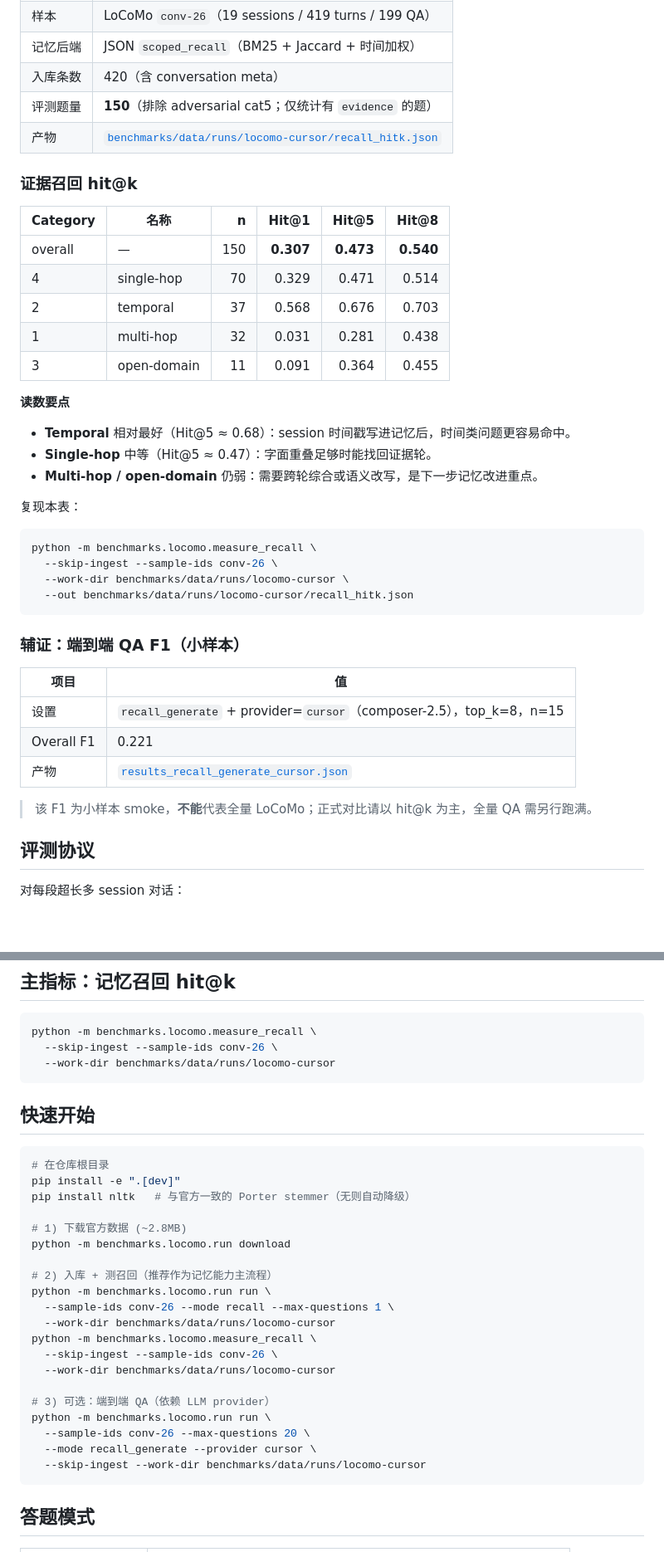
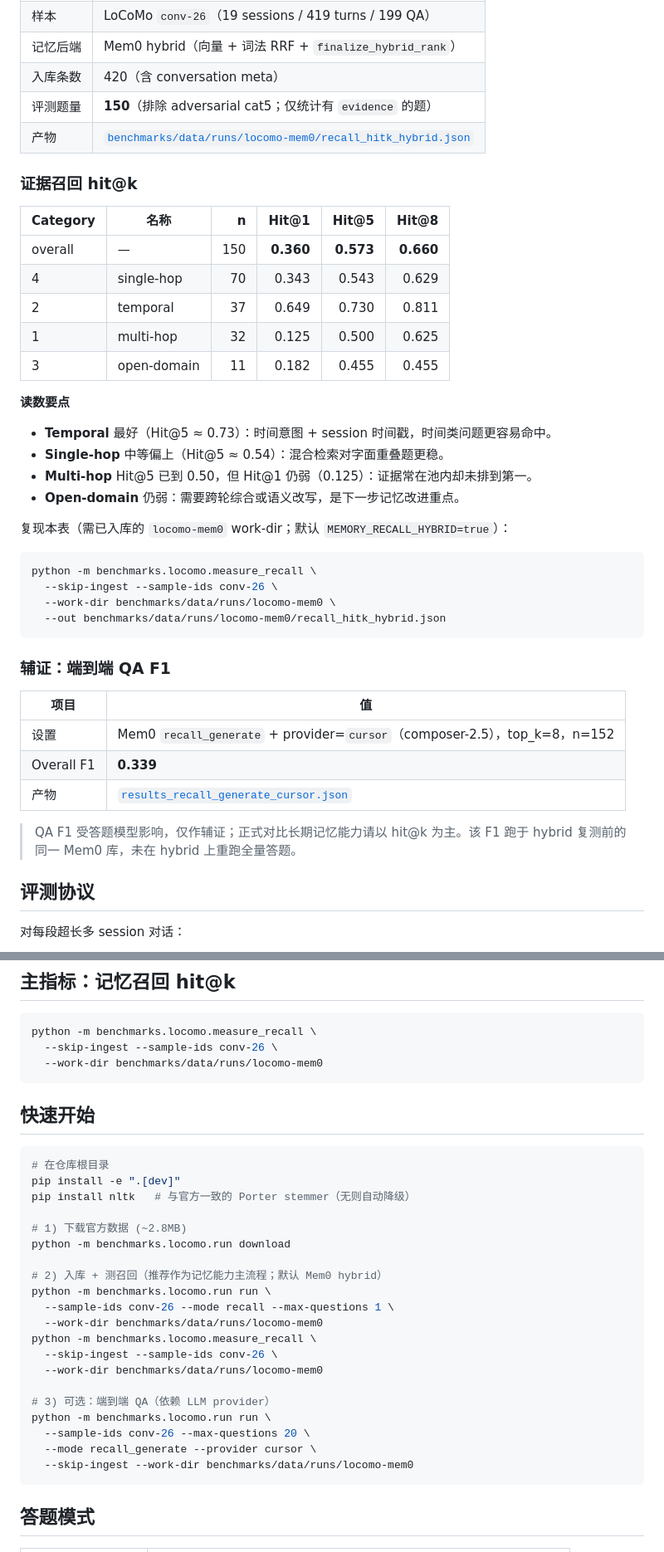
Before and after one commit to hezhenghui7338/localagent, a Markdown page: benchmarks/locomo/README.md, 2 parts joined by grey strips. Shown at 83% size. GitHub-like rendering; blank space fills up the shorter version.

Commit message:
更新 LoCoMo 文档分数为 Mem0 hybrid 最新结果。
Co-authored-by: Cursor <cursoragent@cursor.com>

````diff
--- a/benchmarks/locomo/README.md
+++ b/benchmarks/locomo/README.md
@@ -13,43 +13,44 @@
 | 样本 | LoCoMo `conv-26`（19 sessions / 419 turns / 199 QA） |
-| 记忆后端 | JSON `scoped_recall`（BM25 + Jaccard + 时间加权） |
+| 记忆后端 | Mem0 hybrid（向量 + 词法 RRF + `finalize_hybrid_rank`） |
 | 入库条数 | 420（含 conversation meta） |
 | 评测题量 | **150**（排除 adversarial cat5；仅统计有 `evidence` 的题） |
-| 产物 | [`benchmarks/data/runs/locomo-cursor/recall_hitk.json`](../data/runs/locomo-cursor/recall_hitk.json) |
+| 产物 | [`benchmarks/data/runs/locomo-mem0/recall_hitk_hybrid.json`](../data/runs/locomo-mem0/recall_hitk_hybrid.json) |
 
 ### 证据召回 hit@k
 
 | Category | 名称 | n | Hit@1 | Hit@5 | Hit@8 |
 |----------|------|--:|------:|------:|------:|
-| overall | — | 150 | **0.307** | **0.473** | **0.540** |
-| 4 | single-hop | 70 | 0.329 | 0.471 | 0.514 |
-| 2 | temporal | 37 | 0.568 | 0.676 | 0.703 |
-| 1 | multi-hop | 32 | 0.031 | 0.281 | 0.438 |
-| 3 | open-domain | 11 | 0.091 | 0.364 | 0.455 |
+| overall | — | 150 | **0.360** | **0.573** | **0.660** |
+| 4 | single-hop | 70 | 0.343 | 0.543 | 0.629 |
+| 2 | temporal | 37 | 0.649 | 0.730 | 0.811 |
+| 1 | multi-hop | 32 | 0.125 | 0.500 | 0.625 |
+| 3 | open-domain | 11 | 0.182 | 0.455 | 0.455 |
 
 **读数要点**
 
-- **Temporal** 相对最好（Hit@5 ≈ 0.68）：session 时间戳写进记忆后，时间类问题更容易命中。
-- **Single-hop** 中等（Hit@5 ≈ 0.47）：字面重叠足够时能找回证据轮。
-- **Multi-hop / open-domain** 仍弱：需要跨轮综合或语义改写，是下一步记忆改进重点。
+- **Temporal** 最好（Hit@5 ≈ 0.73）：时间意图 + session 时间戳，时间类问题更容易命中。
+- **Single-hop** 中等偏上（Hit@5 ≈ 0.54）：混合检索对字面重叠题更稳。
+- **Multi-hop** Hit@5 已到 0.50，但 Hit@1 仍弱（0.125）：证据常在池内却未排到第一。
+- **Open-domain** 仍弱：需要跨轮综合或语义改写，是下一步记忆改进重点。
 
-复现本表：
+复现本表（需已入库的 `locomo-mem0` work-dir；默认 `MEMORY_RECALL_HYBRID=true`）：
 
 ```bash
 python -m benchmarks.locomo.measure_recall \
   --skip-ingest --sample-ids conv-26 \
-  --work-dir benchmarks/data/runs/locomo-cursor \
-  --out benchmarks/data/runs/locomo-cursor/recall_hitk.json
+  --work-dir benchmarks/data/runs/locomo-mem0 \
+  --out benchmarks/data/runs/locomo-mem0/recall_hitk_hybrid.json
 ```
 
-### 辅证：端到端 QA F1（小样本）
+### 辅证：端到端 QA F1
 
 | 项目 | 值 |
 |------|-----|
-| 设置 | `recall_generate` + provider=`cursor`（composer-2.5），top_k=8，n=15 |
-| Overall F1 | 0.221 |
-| 产物 | [`results_recall_generate_cursor.json`](../data/runs/locomo-cursor/results_recall_generate_cursor.json) |
+| 设置 | Mem0 `recall_generate` + provider=`cursor`（composer-2.5），top_k=8，n=152 |
+| Overall F1 | **0.339** |
+| 产物 | [`results_recall_generate_cursor.json`](../data/runs/locomo-mem0/results_recall_generate_cursor.json) |
 
-> 该 F1 为小样本 smoke，**不能**代表全量 LoCoMo；正式对比请以 hit@k 为主，全量 QA 需另行跑满。
+> QA F1 受答题模型影响，仅作辅证；正式对比长期记忆能力请以 hit@k 为主。该 F1 跑于 hybrid 复测前的同一 Mem0 库，未在 hybrid 上重跑全量答题。
 
 ## 评测协议
 
@@ -73,7 +74,7 @@ python -m benchmarks.locomo.measure_recall \
 ```bash
 python -m benchmarks.locomo.measure_recall \
   --skip-ingest --sample-ids conv-26 \
-  --work-dir benchmarks/data/runs/locomo-cursor
+  --work-dir benchmarks/data/runs/locomo-mem0
 ```
 
 ## 快速开始
@@ -86,19 +87,19 @@ pip install nltk   # 与官方一致的 Porter stemmer（无则自动降级）
 # 1) 下载官方数据 (~2.8MB)
 python -m benchmarks.locomo.run download
 
-# 2) 入库 + 测召回（推荐作为记忆能力主流程）
+# 2) 入库 + 测召回（推荐作为记忆能力主流程；默认 Mem0 hybrid）
 python -m benchmarks.locomo.run run \
   --sample-ids conv-26 --mode recall --max-questions 1 \
-  --work-dir benchmarks/data/runs/locomo-cursor
+  --work-dir benchmarks/data/runs/locomo-mem0
 python -m benchmarks.locomo.measure_recall \
   --skip-ingest --sample-ids conv-26 \
-  --work-dir benchmarks/data/runs/locomo-cursor
+  --work-dir benchmarks/data/runs/locomo-mem0
 
 # 3) 可选：端到端 QA（依赖 LLM provider）
 python -m benchmarks.locomo.run run \
   --sample-ids conv-26 --max-questions 20 \
   --mode recall_generate --provider cursor \
-  --skip-ingest --work-dir benchmarks/data/runs/locomo-cursor
+  --skip-ingest --work-dir benchmarks/data/runs/locomo-mem0
 ```
 
 ## 答题模式
````
Also changed, not shown: other parts of benchmarks/locomo/README.md (+1 -1 lines), README.md (+2 -2 lines), README.zh-CN.md (+2 -2 lines).
